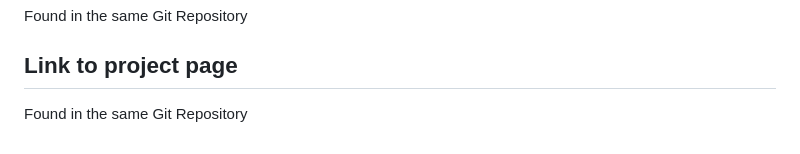
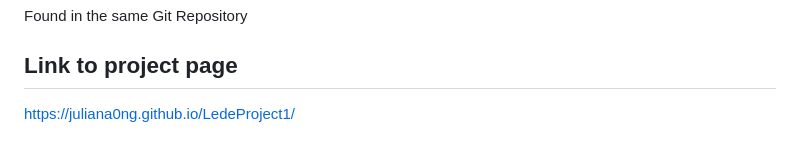
Before and after one commit to juliana0ng/Lede-Project-1, a Markdown page: README.md, the part around the change. GitHub-like rendering.

```diff
--- a/README.md
+++ b/README.md
@@ -77,4 +77,4 @@ Found in the same Git Repository
 
 ## Link to project page
 
-Found in the same Git Repository
+https://juliana0ng.github.io/LedeProject1/
```
